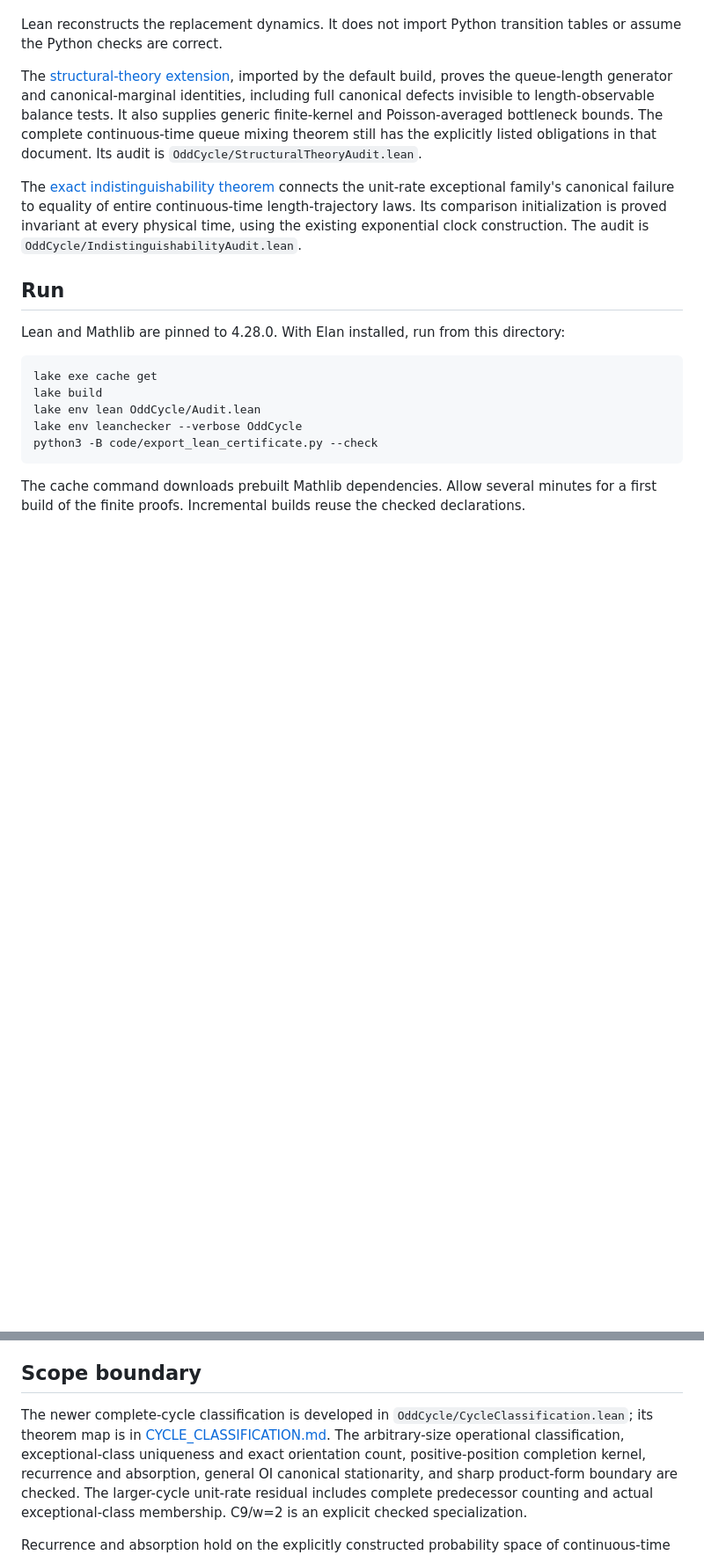
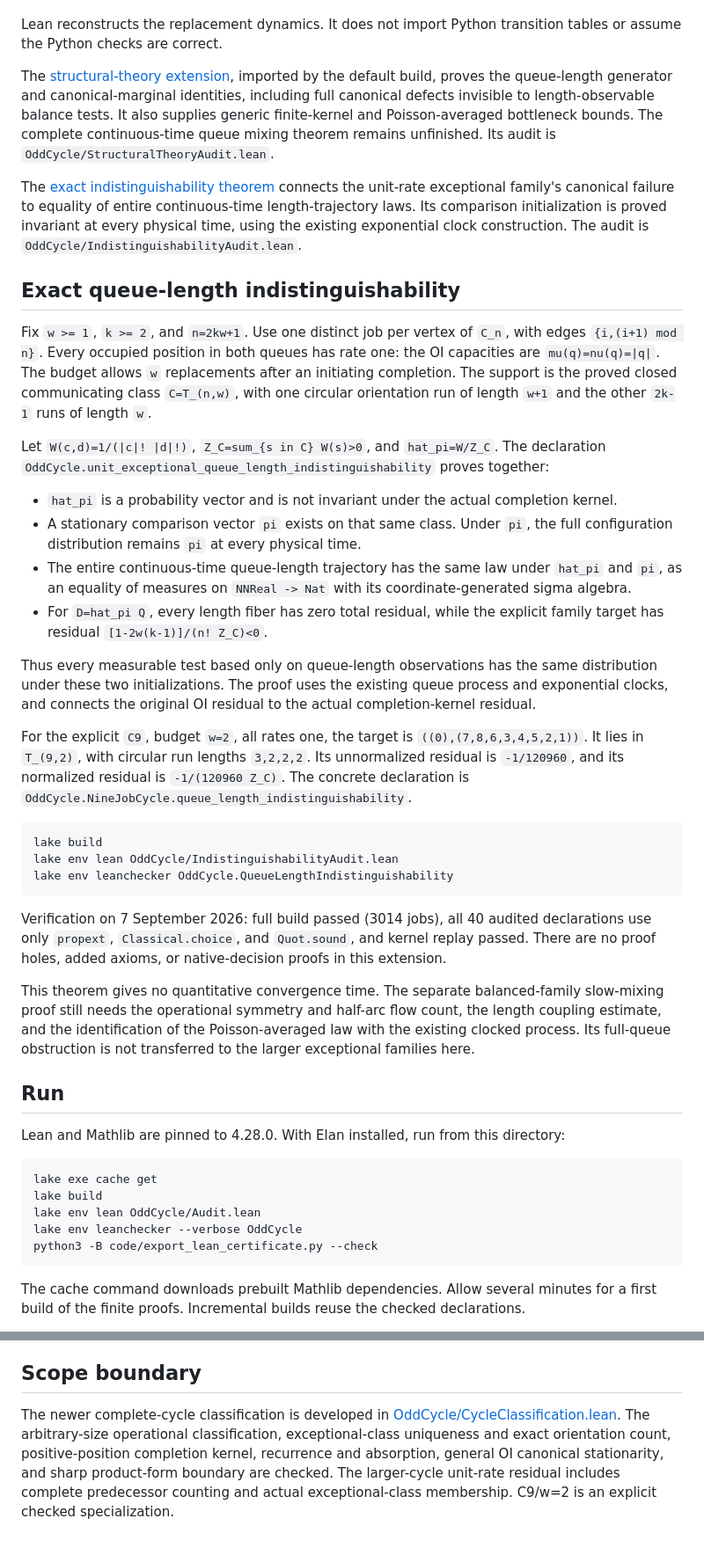
Before and after one commit to AlephNotation/pass-and-swap-swap-limit-counterexamples, a Markdown page: LEAN.md, 2 parts joined by grey strips. Shown at 88% size. Rendered like a GitHub page; blank space fills up the shorter version.

````diff
--- a/LEAN.md
+++ b/LEAN.md
@@ -18,7 +18,6 @@ The [structural-theory extension](STRUCTURAL_THEORY.md), imported by the default
 build, proves the queue-length generator and canonical-marginal identities,
 including full canonical defects invisible to length-observable balance tests.
 It also supplies generic finite-kernel and Poisson-averaged bottleneck bounds.
-The complete continuous-time queue mixing theorem still has the explicitly
-listed obligations in that document. Its audit is
+The complete continuous-time queue mixing theorem remains unfinished. Its audit is
 `OddCycle/StructuralTheoryAudit.lean`.
 
@@ -27,6 +26,57 @@ connects the unit-rate exceptional family's canonical failure to equality of
 entire continuous-time length-trajectory laws. Its comparison initialization
 is proved invariant at every physical time, using the existing exponential
 clock construction. The audit is `OddCycle/IndistinguishabilityAudit.lean`.
+
+## Exact queue-length indistinguishability
+
+Fix `w >= 1`, `k >= 2`, and `n=2kw+1`. Use one distinct job per vertex of
+`C_n`, with edges `{i,(i+1) mod n}`. Every occupied position in both queues has
+rate one: the OI capacities are `mu(q)=nu(q)=|q|`. The budget allows `w`
+replacements after an initiating completion. The support is the proved
+closed communicating class `C=T_(n,w)`, with one circular orientation run of
+length `w+1` and the other `2k-1` runs of length `w`.
+
+Let `W(c,d)=1/(|c|! |d|!)`, `Z_C=sum_{s in C} W(s)>0`, and
+`hat_pi=W/Z_C`. The declaration
+`OddCycle.unit_exceptional_queue_length_indistinguishability` proves together:
+
+- `hat_pi` is a probability vector and is not invariant under the actual
+  completion kernel.
+- A stationary comparison vector `pi` exists on that same class. Under `pi`,
+  the full configuration distribution remains `pi` at every physical time.
+- The entire continuous-time queue-length trajectory has the same law under
+  `hat_pi` and `pi`, as an equality of measures on `NNReal -> Nat` with its
+  coordinate-generated sigma algebra.
+- For `D=hat_pi Q`, every length fiber has zero total residual, while the
+  explicit family target has residual `[1-2w(k-1)]/(n! Z_C)<0`.
+
+Thus every measurable test based only on queue-length observations has the
+same distribution under these two initializations. The proof uses the existing
+queue process and exponential clocks, and connects the original OI residual
+to the actual completion-kernel residual.
+
+For the explicit `C9`, budget `w=2`, all rates one, the target is
+`((0),(7,8,6,3,4,5,2,1))`. It lies in `T_(9,2)`, with circular run lengths
+`3,2,2,2`. Its unnormalized residual is `-1/120960`, and its normalized
+residual is `-1/(120960 Z_C)`. The concrete declaration is
+`OddCycle.NineJobCycle.queue_length_indistinguishability`.
+
+```sh
+lake build
+lake env lean OddCycle/IndistinguishabilityAudit.lean
+lake env leanchecker OddCycle.QueueLengthIndistinguishability
+```
+
+Verification on 7 September 2026: full build passed (3014 jobs), all 40 audited
+declarations use only `propext`, `Classical.choice`, and `Quot.sound`, and kernel
+replay passed. There are no proof holes, added axioms, or native-decision proofs
+in this extension.
+
+This theorem gives no quantitative convergence time. The separate balanced-family
+slow-mixing proof still needs the operational symmetry and half-arc flow count,
+the length coupling estimate, and the identification of the Poisson-averaged
+law with the existing clocked process. Its full-queue obstruction is not
+transferred to the larger exceptional families here.
 
 ## Run
 
@@ -212,8 +262,7 @@ target directly, without assuming the cited unlimited product-form theorem.
 ## Scope boundary
 
 The newer complete-cycle classification is developed in
-`OddCycle/CycleClassification.lean`; its theorem map is in
-[CYCLE_CLASSIFICATION.md](CYCLE_CLASSIFICATION.md). The arbitrary-size
+[OddCycle/CycleClassification.lean](OddCycle/CycleClassification.lean). The arbitrary-size
 operational classification, exceptional-class uniqueness and exact orientation
 count, positive-position completion kernel, recurrence and absorption, general
 OI canonical stationarity, and sharp product-form boundary are checked.
````
Also changed, not shown: other parts of LEAN.md (+2 -2 lines), README.md (+5 -3 lines).
